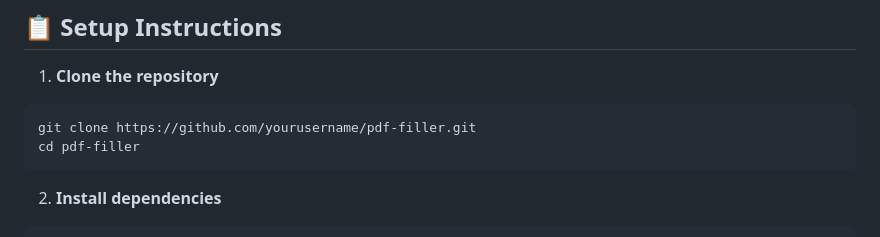
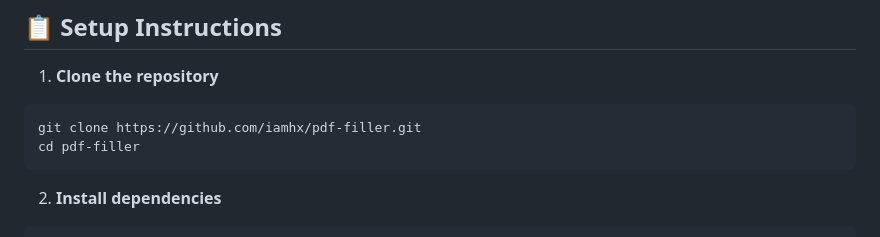
Before and after one commit to iamhx/pdf_filler, a Markdown page: README.md, the part around the change. Rendered like a GitHub page.

````diff
--- a/README.md
+++ b/README.md
@@ -23,7 +23,7 @@ A PDF signing and approval system that integrates with Microsoft Power Automate
 1. **Clone the repository**
 
 ```bash
-git clone https://github.com/yourusername/pdf-filler.git
+git clone https://github.com/iamhx/pdf-filler.git
 cd pdf-filler
 ```
 
````
